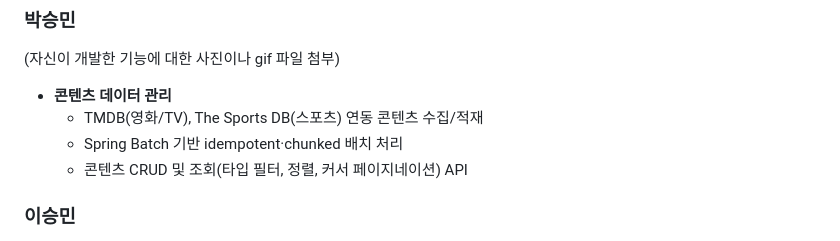
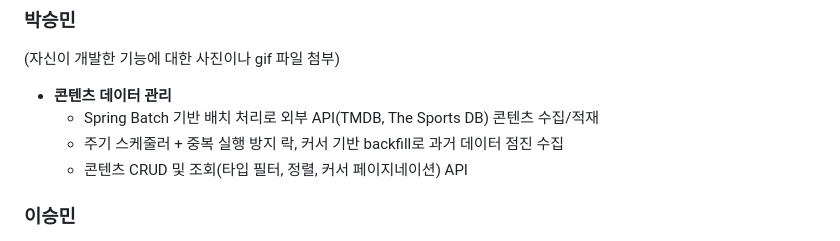
Before and after one commit to sb10-part04-team02/sb10-mopl-team02, a Markdown page: README.md, the part around the change. Drawn GitHub-style.

Commit message:
docs: 박승민 콘텐츠 데이터 관리 설명 보완

```diff
--- a/README.md
+++ b/README.md
@@ -254,8 +254,8 @@ Prometheus는 호스트에서 실행 중인 앱(`host.docker.internal:8080`)의
 (자신이 개발한 기능에 대한 사진이나 gif 파일 첨부)
 
 - **콘텐츠 데이터 관리**
-    - TMDB(영화/TV), The Sports DB(스포츠) 연동 콘텐츠 수집/적재
-    - Spring Batch 기반 idempotent·chunked 배치 처리
+    - Spring Batch 기반 배치 처리로 외부 API(TMDB, The Sports DB) 콘텐츠 수집/적재
+    - 주기 스케줄러 + 중복 실행 방지 락, 커서 기반 backfill로 과거 데이터 점진 수집
     - 콘텐츠 CRUD 및 조회(타입 필터, 정렬, 커서 페이지네이션) API
 
 ### 이승민
```
